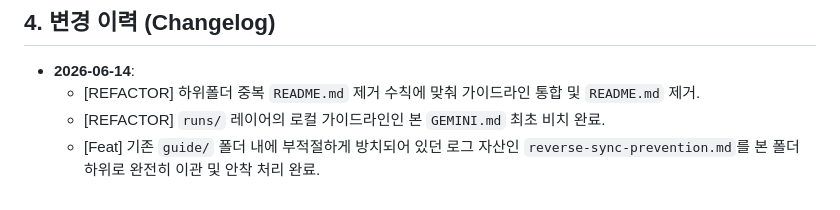
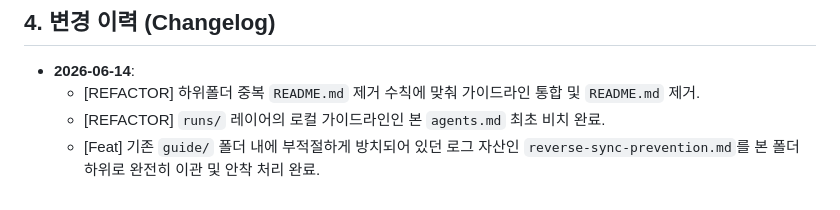
Before and after one commit to jumasi-34/intelligence, a Markdown page: runs/agents.md, the part around the change. Rendered like a GitHub page.

```diff
--- a/runs/GEMINI.md
+++ b/runs/agents.md
@@ -53,5 +53,5 @@ intelligence/runs/
 
 * **2026-06-14**:
   * [REFACTOR] 하위폴더 중복 `README.md` 제거 수칙에 맞춰 가이드라인 통합 및 `README.md` 제거.
-  * [REFACTOR] `runs/` 레이어의 로컬 가이드라인인 본 `GEMINI.md` 최초 비치 완료.
+  * [REFACTOR] `runs/` 레이어의 로컬 가이드라인인 본 `agents.md` 최초 비치 완료.
   * [Feat] 기존 `guide/` 폴더 내에 부적절하게 방치되어 있던 로그 자산인 `reverse-sync-prevention.md`를 본 폴더 하위로 완전히 이관 및 안착 처리 완료.
```
Also changed, not shown: README.md (+2 -2 lines), agents.md (renamed from GEMINI.md, +6 -6 lines).
